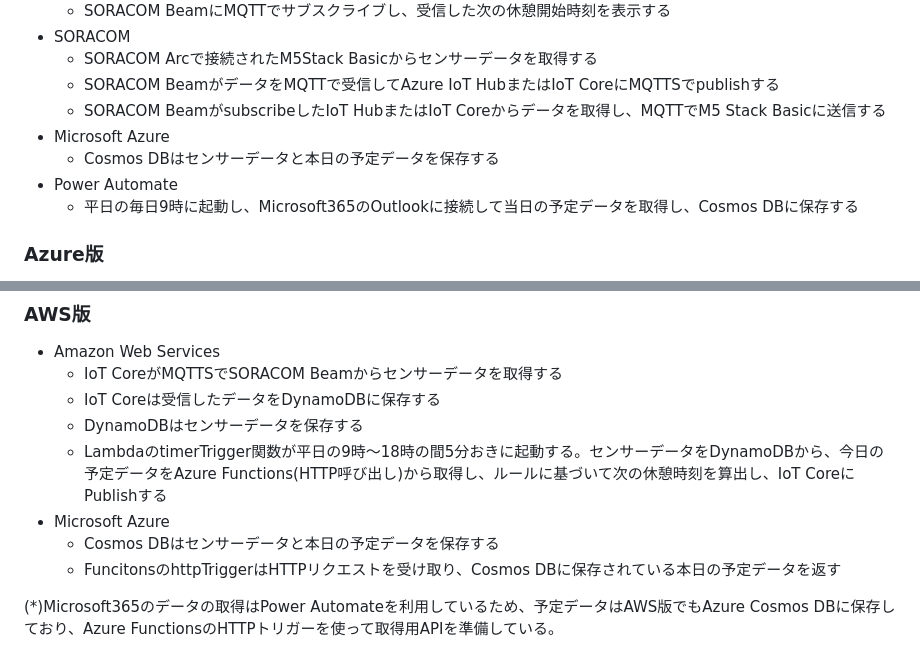
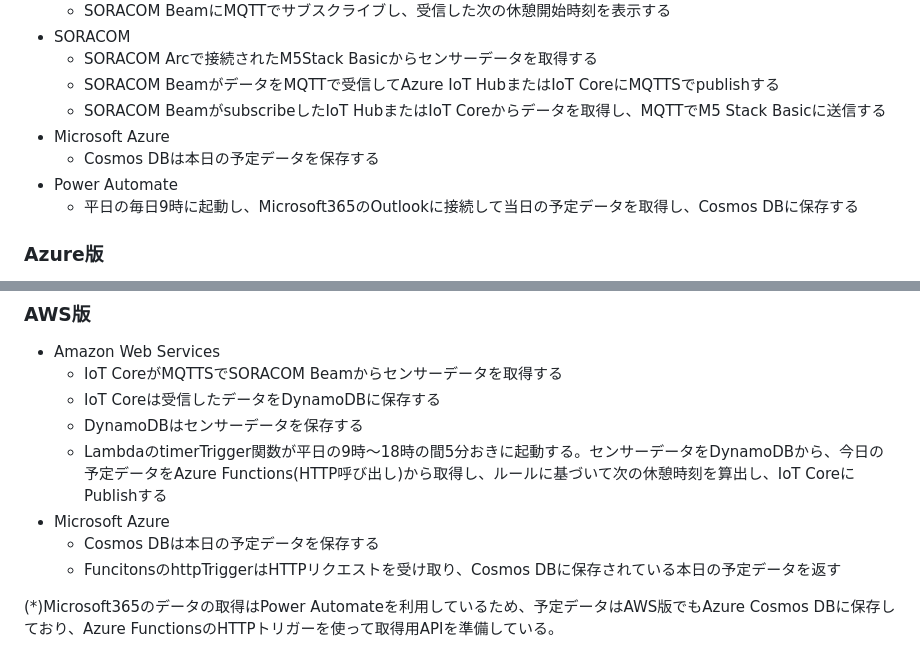
Before and after one commit to kenichiro-kimura/dont-keep-working-so-hard-dad, a Markdown page: documents/README.md, 2 parts joined by grey strips. GitHub-like rendering.

Commit message:
[modify] modify about data

```diff
--- a/documents/README.md
+++ b/documents/README.md
@@ -22,7 +22,7 @@ AWS版
   - SORACOM BeamがデータをMQTTで受信してAzure IoT HubまたはIoT CoreにMQTTSでpublishする
   - SORACOM BeamがsubscribeしたIoT HubまたはIoT Coreからデータを取得し、MQTTでM5 Stack Basicに送信する
 - Microsoft Azure
-  - Cosmos DBはセンサーデータと本日の予定データを保存する
+  - Cosmos DBは本日の予定データを保存する
 - Power Automate
   - 平日の毎日9時に起動し、Microsoft365のOutlookに接続して当日の予定データを取得し、Cosmos DBに保存する
 
@@ -40,7 +40,7 @@ AWS版
   - DynamoDBはセンサーデータを保存する
   - LambdaのtimerTrigger関数が平日の9時～18時の間5分おきに起動する。センサーデータをDynamoDBから、今日の予定データをAzure Functions(HTTP呼び出し)から取得し、ルールに基づいて次の休憩時刻を算出し、IoT CoreにPublishする
 - Microsoft Azure
-  - Cosmos DBはセンサーデータと本日の予定データを保存する
+  - Cosmos DBは本日の予定データを保存する
   - FuncitonsのhttpTriggerはHTTPリクエストを受け取り、Cosmos DBに保存されている本日の予定データを返す
 
 (*)Microsoft365のデータの取得はPower Automateを利用しているため、予定データはAWS版でもAzure Cosmos DBに保存しており、Azure FunctionsのHTTPトリガーを使って取得用APIを準備している。
```
